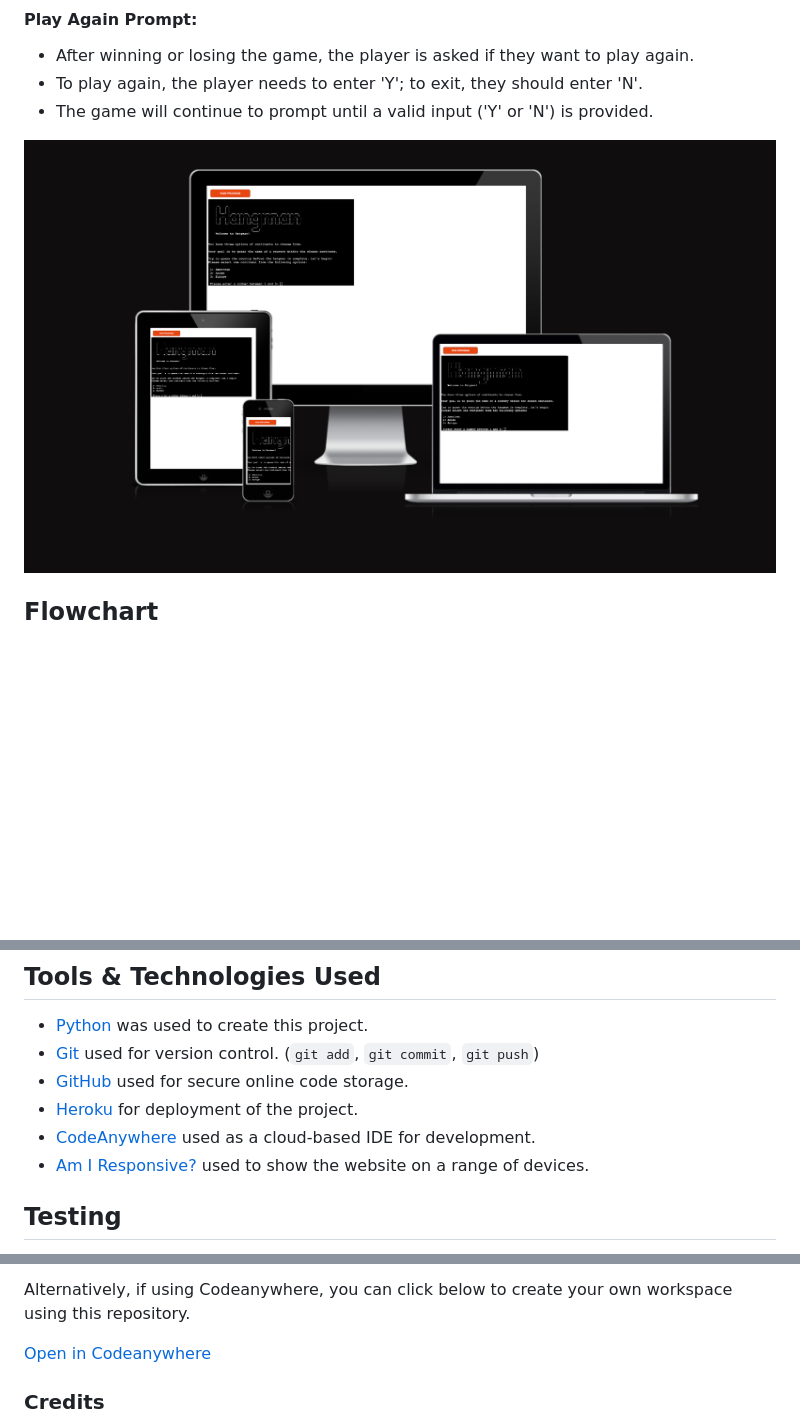
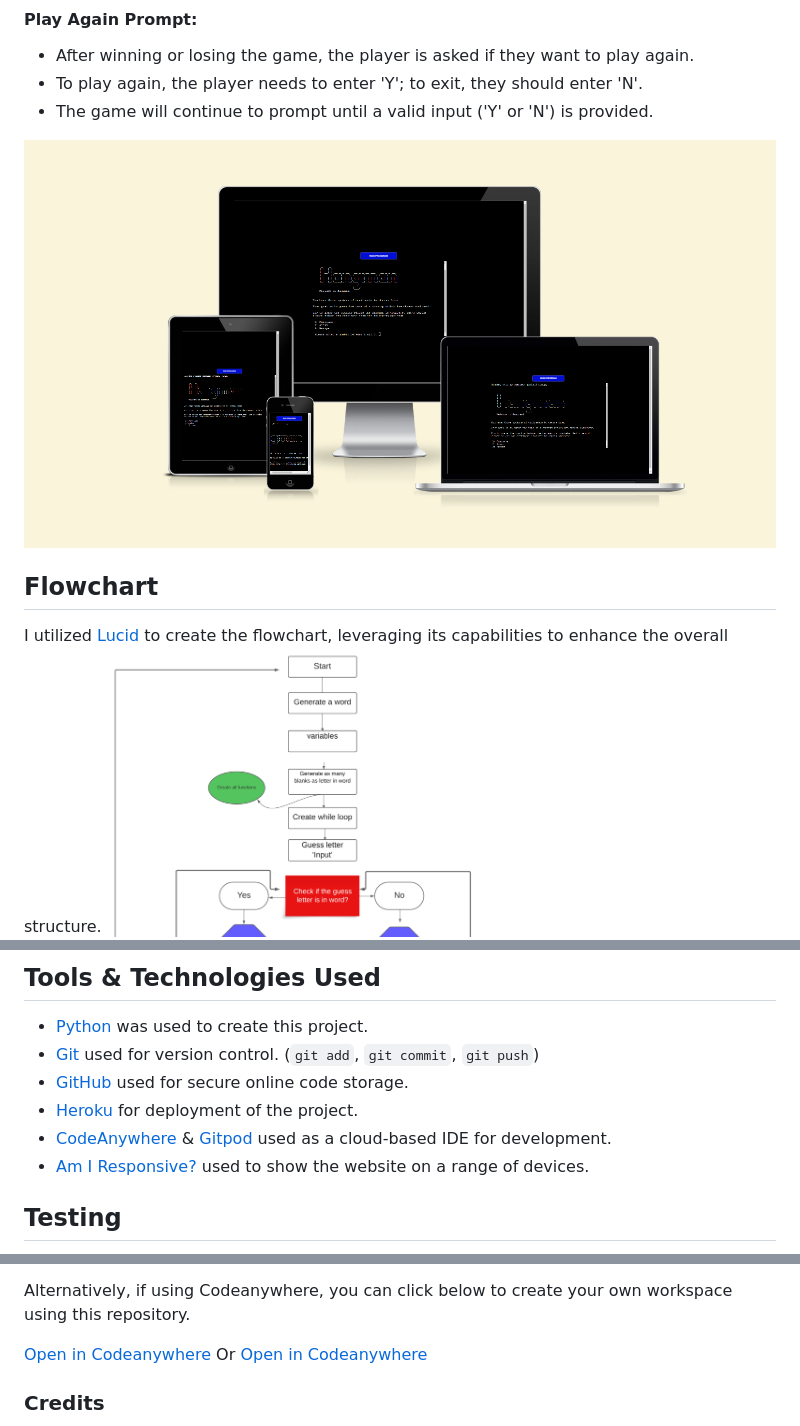
Before and after one commit to Godinhoweverson/PP3_-Hangman_Game, a Markdown page: README.md, 3 parts joined by grey strips. Rendered like a GitHub page; pictures changed too: docs/responsive_img/responsive.png; blank space fills up the shorter version.

```diff
--- a/README.md
+++ b/README.md
@@ -57,6 +57,7 @@ Access the fully deployed project can be accessed through this  [link](https://p
 <img src="docs/responsive_img/responsive.png" alt="hangman-responsive">
 
 ## Flowchart
+I utilized [Lucid](https://www.lucidchart.com/) to create the flowchart, leveraging its capabilities to enhance the overall structure.
 <img src="docs/flowchart.png" alt="flowchart">
 
 ## Features
@@ -124,7 +125,7 @@ A custom module containing ASCII art for the word "Hangman" and a welcome messag
 - [Git](https://git-scm.com) used for version control. (`git add`, `git commit`, `git push`)
 - [GitHub](https://github.com) used for secure online code storage.
 - [Heroku](https://heroku.com) for deployment of the project.
-- [CodeAnywhere](https://codeanywhere.com/) used as a cloud-based IDE for development.
+- [CodeAnywhere](https://codeanywhere.com/) & [Gitpod](https://www.gitpod.io/) used as a cloud-based IDE for development.
 - [Am I Responsive?](https://ui.dev/amiresponsive) used to show the website on a range of devices.
 
 ## Testing
@@ -159,7 +160,8 @@ You can clone the repository by following these steps:
 Alternatively, if using Codeanywhere, you can click below to create your own workspace using this repository.
 
 [Open in Codeanywhere](https://app.codeanywhere.com/workspace/create#https://github.com/Godinhoweverson/PP3_-Hangman_Game)
-
+Or
+[Open in Codeanywhere](https://gitpod.io/workspaces)
 
  ### Credits
 
```
Also changed, not shown: other parts of README.md (+1 -1 lines), TESTING.md (+14 -13 lines), docs/accessibility/lighthouse-desktop.jpg (deleted), docs/accessibility/lighthouse-desktop.png (added), docs/accessibility/lighthouse-mobile-error.png (renamed from docs/accessibility/lighthouse-mobile.png), docs/accessibility/lighthouse-mobile.jpeg (added).
